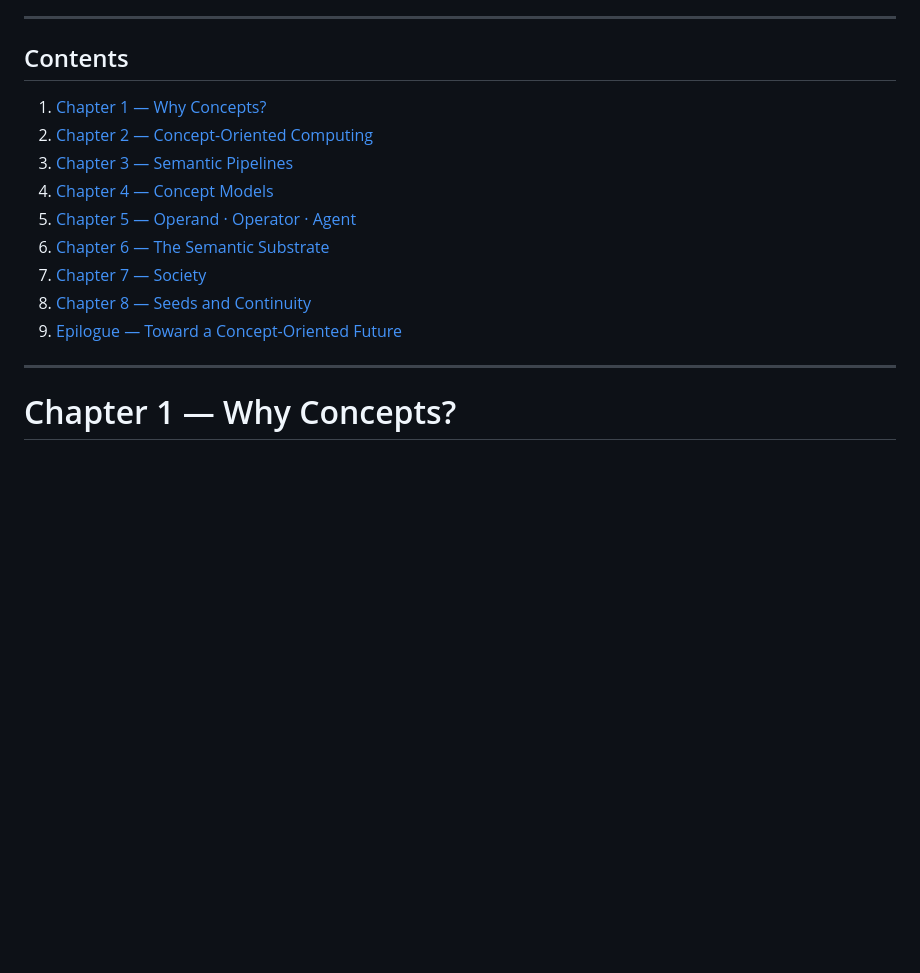
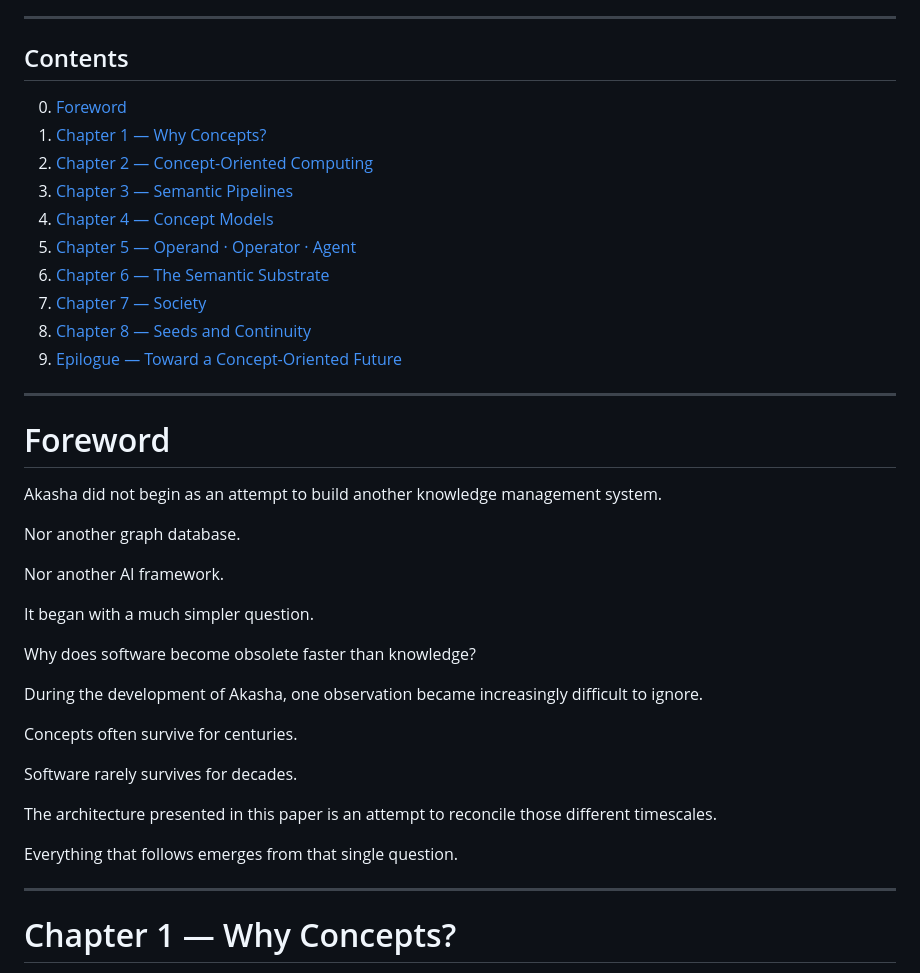
Before and after one commit to akashicmaster/AkashaSeeds, a Markdown page: THE_AKASHA_WHITE_PAPER.md, the part around the change. Rendered like a GitHub page; blank space fills up the shorter version.

Commit message:
White Paper: add foreword
Co-Authored-By: Claude Fable 5 <noreply@anthropic.com>
Claude-Session: https://claude.ai/code/session_01PpgibZPnGAagnarPKxGc1H

```diff
--- a/THE_AKASHA_WHITE_PAPER.md
+++ b/THE_AKASHA_WHITE_PAPER.md
@@ -22,6 +22,7 @@ The resulting architecture proposes a durable semantic substrate in which concep
 
 ## Contents
 
+0. [Foreword](#foreword)
 1. [Chapter 1 — Why Concepts?](#chapter-1--why-concepts)
 2. [Chapter 2 — Concept-Oriented Computing](#chapter-2--concept-oriented-computing)
 3. [Chapter 3 — Semantic Pipelines](#chapter-3--semantic-pipelines)
@@ -31,6 +32,30 @@ The resulting architecture proposes a durable semantic substrate in which concep
 7. [Chapter 7 — Society](#chapter-7--society)
 8. [Chapter 8 — Seeds and Continuity](#chapter-8--seeds-and-continuity)
 9. [Epilogue — Toward a Concept-Oriented Future](#epilogue--toward-a-concept-oriented-future)
+
+---
+
+# Foreword
+
+Akasha did not begin as an attempt to build another knowledge management system.
+
+Nor another graph database.
+
+Nor another AI framework.
+
+It began with a much simpler question.
+
+Why does software become obsolete faster than knowledge?
+
+During the development of Akasha, one observation became increasingly difficult to ignore.
+
+Concepts often survive for centuries.
+
+Software rarely survives for decades.
+
+The architecture presented in this paper is an attempt to reconcile those different timescales.
+
+Everything that follows emerges from that single question.
 
 ---
 
```
